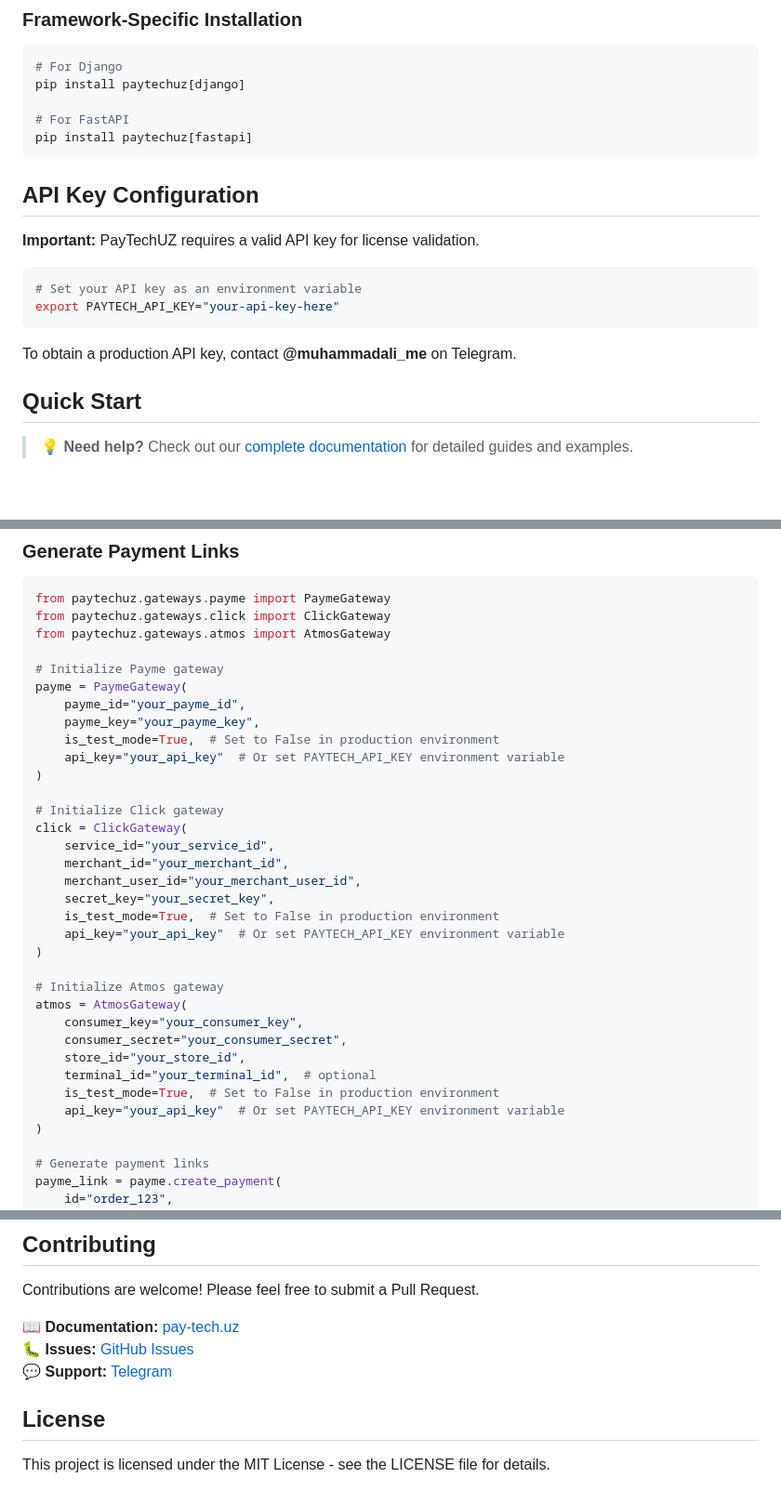
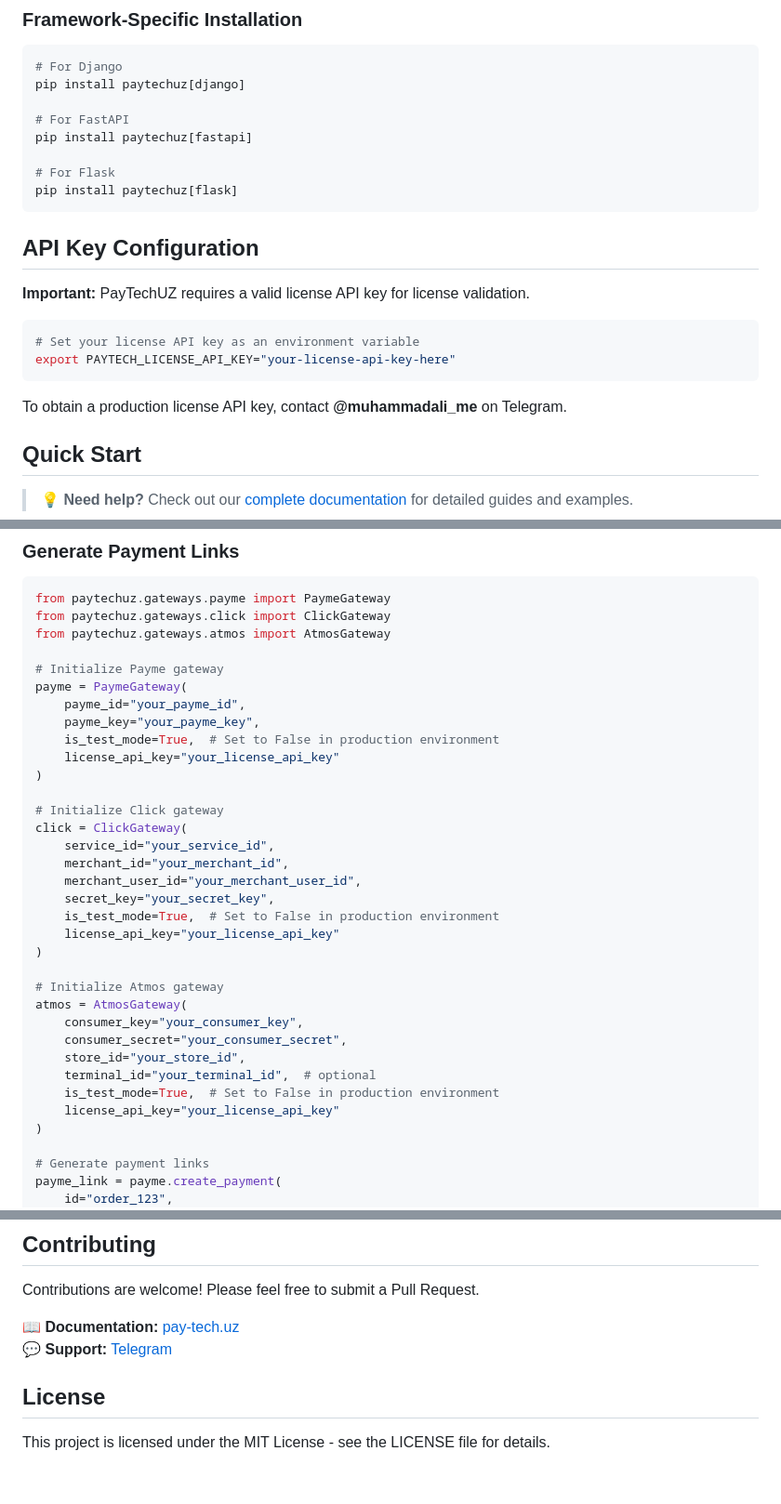
Before and after one commit to Muhammadali-Akbarov/paytechuz, a Markdown page: README.md, 3 parts joined by grey strips. Shown at 93% size. Rendered like a GitHub page; blank space fills up the shorter version.

Commit message:
Revise API key instructions and add Flask support
Updated README to reflect changes in API key requirements and installation instructions for Flask.

````diff
--- a/README.md
+++ b/README.md
@@ -33,18 +33,21 @@ pip install paytechuz[django]
 
 # For FastAPI
 pip install paytechuz[fastapi]
+
+# For Flask
+pip install paytechuz[flask]
 ```
 
 ## API Key Configuration
 
-**Important:** PayTechUZ requires a valid API key for license validation.
+**Important:** PayTechUZ requires a valid license API key for license validation.
 
 ```bash
-# Set your API key as an environment variable
-export PAYTECH_API_KEY="your-api-key-here"
+# Set your license API key as an environment variable
+export PAYTECH_LICENSE_API_KEY="your-license-api-key-here"
 ```
 
-To obtain a production API key, contact **@muhammadali_me** on Telegram.
+To obtain a production license API key, contact **@muhammadali_me** on Telegram.
 
 ## Quick Start
 
@@ -62,7 +65,7 @@ payme = PaymeGateway(
     payme_id="your_payme_id",
     payme_key="your_payme_key",
     is_test_mode=True,  # Set to False in production environment
-    api_key="your_api_key"  # Or set PAYTECH_API_KEY environment variable
+    license_api_key="your_license_api_key"
 )
 
 # Initialize Click gateway
@@ -72,7 +75,7 @@ click = ClickGateway(
     merchant_user_id="your_merchant_user_id",
     secret_key="your_secret_key",
     is_test_mode=True,  # Set to False in production environment
-    api_key="your_api_key"  # Or set PAYTECH_API_KEY environment variable
+    license_api_key="your_license_api_key"
 )
 
 # Initialize Atmos gateway
@@ -82,7 +85,7 @@ atmos = AtmosGateway(
     store_id="your_store_id",
     terminal_id="your_terminal_id",  # optional
     is_test_mode=True,  # Set to False in production environment
-    api_key="your_api_key"  # Or set PAYTECH_API_KEY environment variable
+    license_api_key="your_license_api_key"
 )
 
 # Generate payment links
@@ -403,9 +406,7 @@ Detailed documentation is available in multiple languages:
 Contributions are welcome! Please feel free to submit a Pull Request.
 
 📖 **Documentation:** [pay-tech.uz](https://pay-tech.uz)
-🐛 **Issues:** [GitHub Issues](https://github.com/PayTechUz/paytechuz-py/issues)
 💬 **Support:** [Telegram](https://t.me/paytechuz)
 
 ## License
-
 This project is licensed under the MIT License - see the LICENSE file for details.
````
